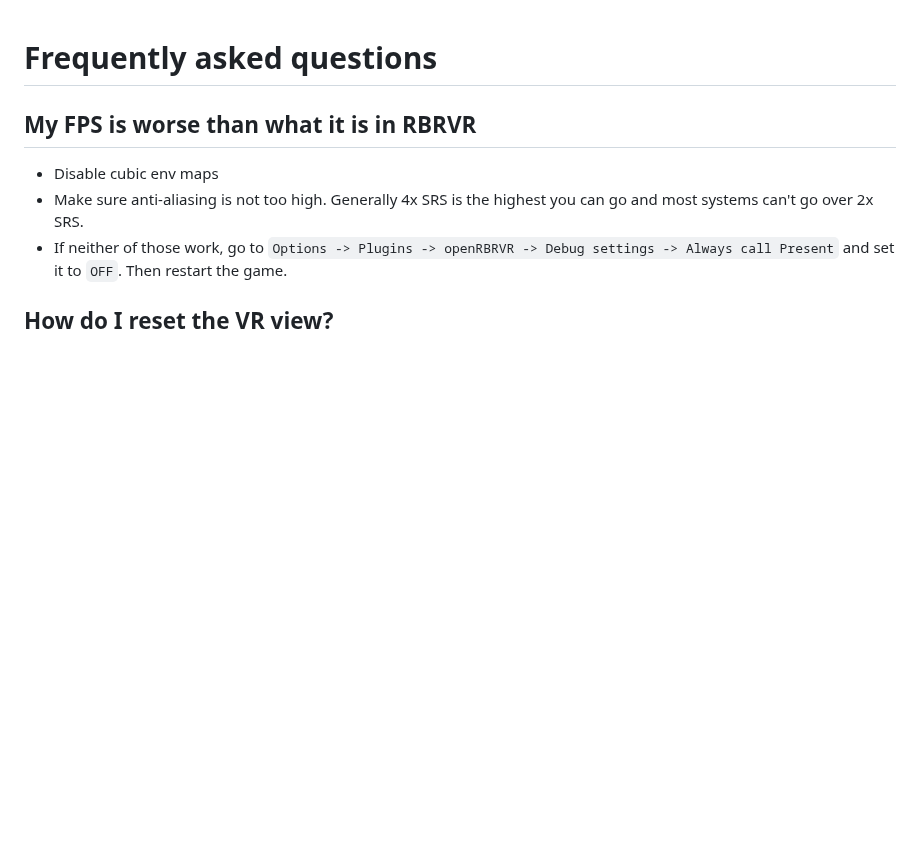
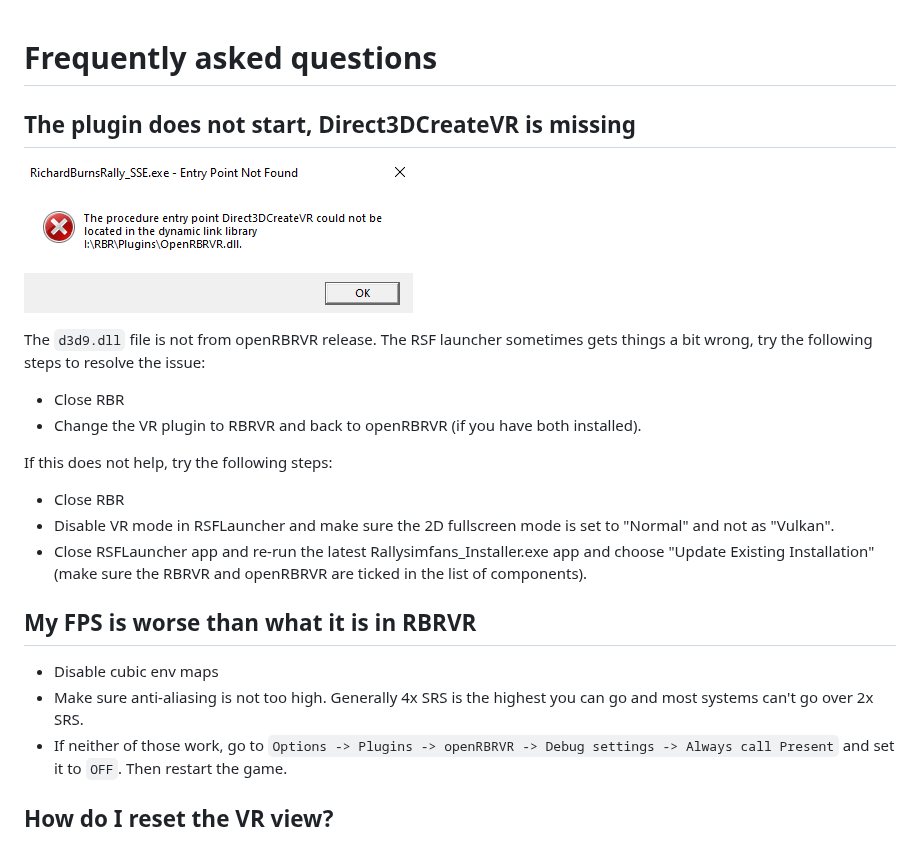
Before and after one commit to Detegr/openRBRVR, a Markdown page: FAQ.md, the part around the change. Rendered like a GitHub page; pictures changed too: img/d3dcreatevr.png (added); blank space fills up the shorter version.

Commit message:
Update FAQ

```diff
--- a/FAQ.md
+++ b/FAQ.md
@@ -1,4 +1,20 @@
 # Frequently asked questions
+
+## The plugin does not start, Direct3DCreateVR is missing
+
+![Direct3DCreateVR missing](img/d3dcreatevr.png)
+
+The `d3d9.dll` file is not from openRBRVR release. The RSF launcher sometimes
+gets things a bit wrong, try the following steps to resolve the issue:
+
+- Close RBR
+- Change the VR plugin to RBRVR and back to openRBRVR (if you have both installed).
+
+If this does not help, try the following steps:
+
+- Close RBR
+- Disable VR mode in RSFLauncher and make sure the 2D fullscreen mode is set to "Normal" and not as "Vulkan".
+- Close RSFLauncher app and re-run the latest Rallysimfans\_Installer.exe app and choose "Update Existing Installation" (make sure the RBRVR and openRBRVR are ticked in the list of components).
 
 ## My FPS is worse than what it is in RBRVR
 
```
